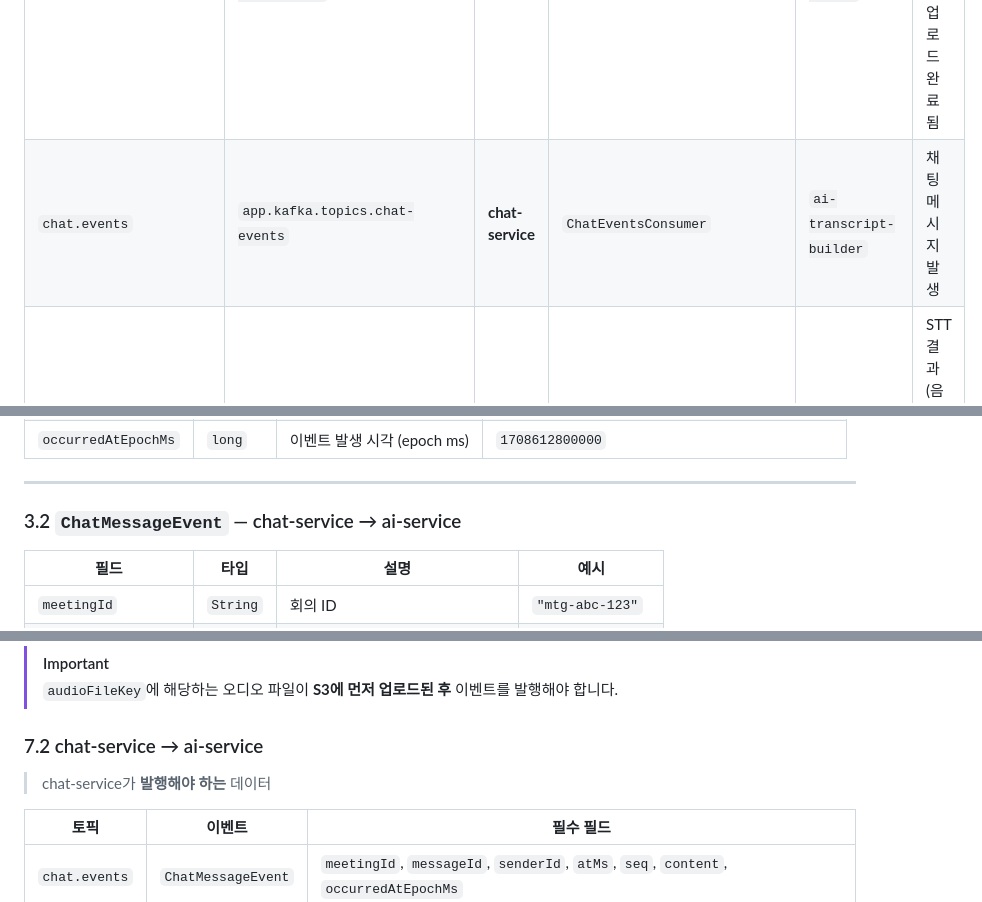
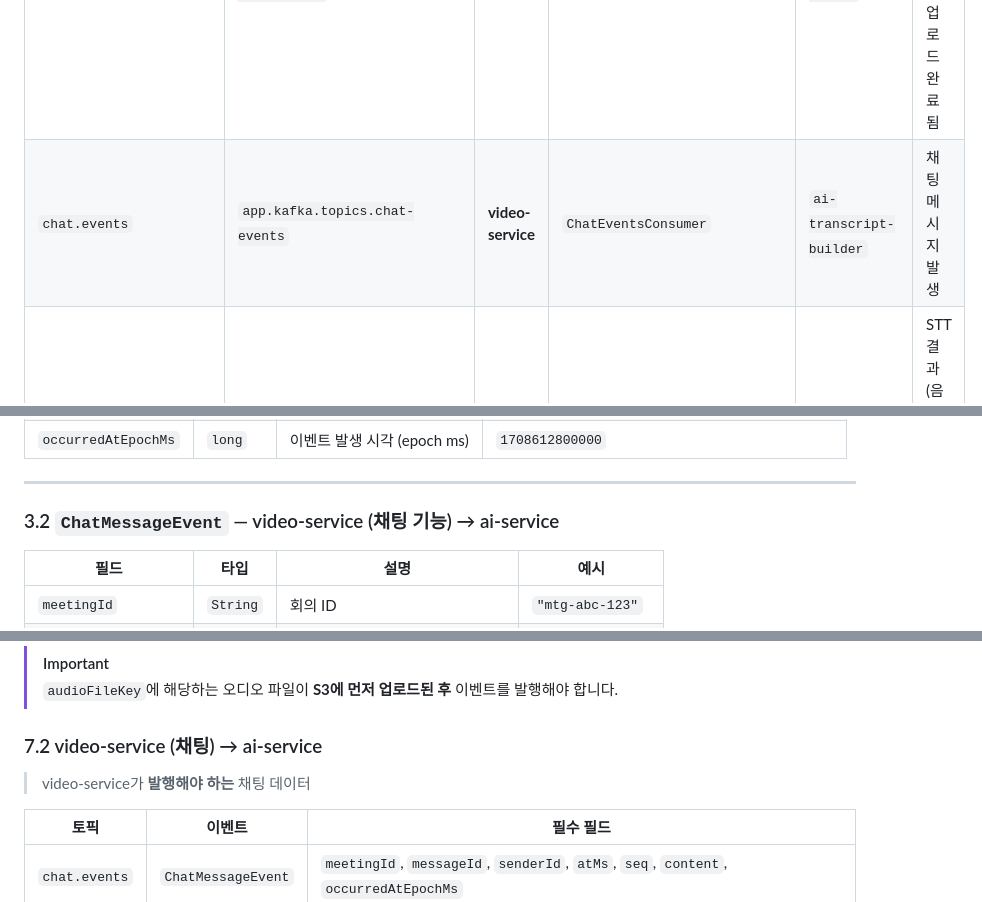
Before and after one commit to evencoding/onmeet-backend, a Markdown page: ai-service/docs/ai-service-spec.md, 3 parts joined by grey strips. GitHub-like rendering.

Commit message:
docs(ai-service) : ai-service 명세서에서 chat-service 참조를 video-service로 변경

```diff
--- a/ai-service/docs/ai-service-spec.md
+++ b/ai-service/docs/ai-service-spec.md
@@ -64,7 +63,7 @@ flowchart LR
 | 토픽명 | 설정 키 | 발행 서비스 | Consumer 클래스 | Consumer Group | 설명 |
 |---|---|---|---|---|---|
 | `audio.chunk.ready` | `app.kafka.topics.audio-chunk-ready` | **video-service** | `AudioChunkConsumer` | `ai-stt-worker` | 오디오 청크가 S3에 업로드 완료됨 |
-| `chat.events` | `app.kafka.topics.chat-events` | **chat-service** | `ChatEventsConsumer` | `ai-transcript-builder` | 채팅 메시지 발생 |
+| `chat.events` | `app.kafka.topics.chat-events` | **video-service** | `ChatEventsConsumer` | `ai-transcript-builder` | 채팅 메시지 발생 |
 | `voice.segment.created` | `app.kafka.topics.voice-segment-created` | **ai-service (자체)** | `VoiceSegmentConsumer` | `ai-transcript-builder` | STT 결과(음성 세그먼트) 생성됨 |
 | `meeting.ended` | `app.kafka.topics.meeting-ended` | **video-service** | `MeetingEndedConsumer` | `ai-transcript-builder` | 회의 종료 |
 | `transcript.finalized` | `app.kafka.topics.transcript-finalized` | **ai-service (자체)** | `TranscriptFinalizedConsumer` | `ai-summary-worker` | 트랜스크립트 확정 |
@@ -97,7 +96,7 @@ flowchart LR
 
 ---
 
-### 3.2 `ChatMessageEvent` — chat-service → ai-service
+### 3.2 `ChatMessageEvent` — video-service (채팅 기능) → ai-service
 
 | 필드 | 타입 | 설명 | 예시 |
 |---|---|---|---|
@@ -268,9 +267,9 @@ flowchart LR
 > [!IMPORTANT]
 > `audioFileKey`에 해당하는 오디오 파일이 **S3에 먼저 업로드된 후** 이벤트를 발행해야 합니다.
 
-### 7.2 chat-service → ai-service
+### 7.2 video-service (채팅) → ai-service
 
-> chat-service가 **발행해야 하는** 데이터
+> video-service가 **발행해야 하는** 채팅 데이터
 
 | 토픽 | 이벤트 | 필수 필드 |
 |---|---|---|
```
Also changed, not shown: other parts of ai-service/docs/ai-service-spec.md (+2 -3 lines).
